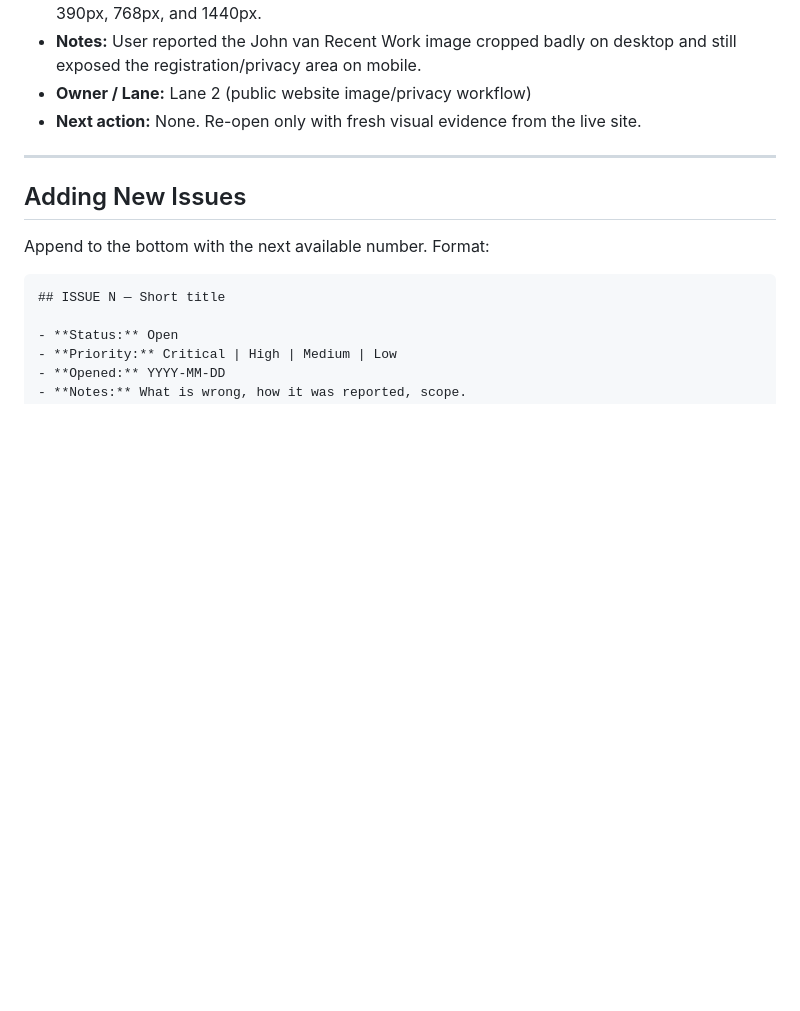
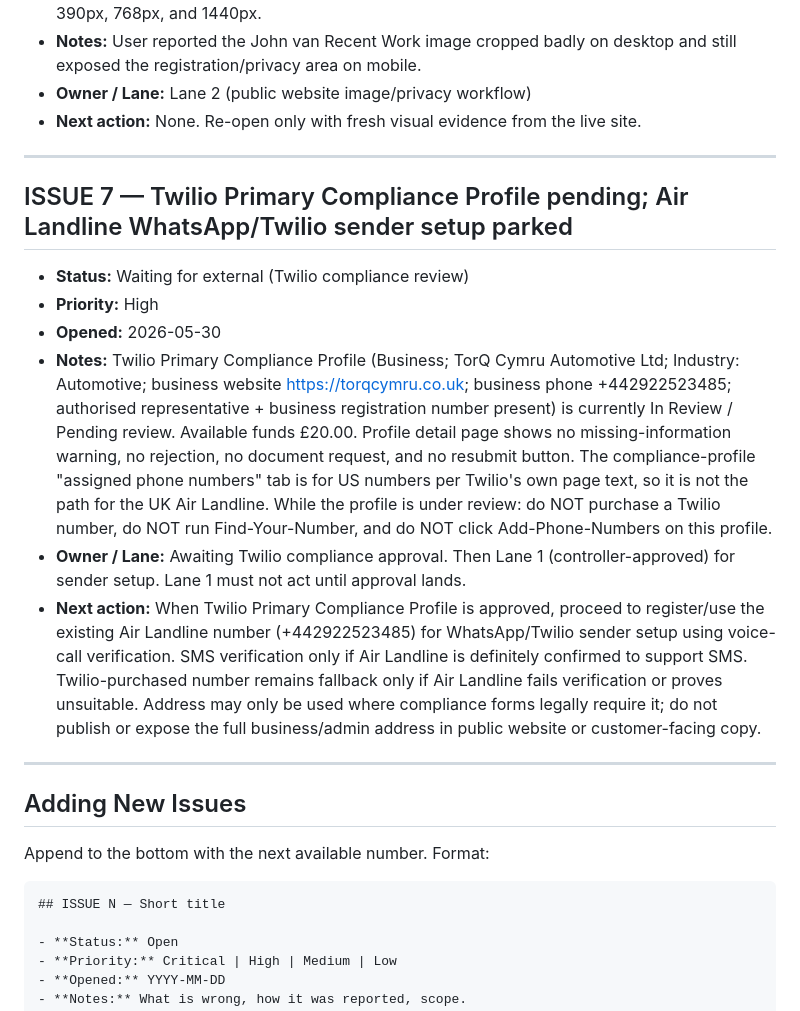
Before and after one commit to Lexstreampro/my-business-site, a Markdown page: ISSUE_REGISTER.md, the part around the change. Drawn GitHub-style; blank space fills up the shorter version.

```diff
--- a/ISSUE_REGISTER.md
+++ b/ISSUE_REGISTER.md
@@ -85,6 +85,17 @@ When closing an issue: change status to `Resolved`, add resolution date and the
 
 ---
 
+## ISSUE 7 — Twilio Primary Compliance Profile pending; Air Landline WhatsApp/Twilio sender setup parked
+
+- **Status:** Waiting for external (Twilio compliance review)
+- **Priority:** High
+- **Opened:** 2026-05-30
+- **Notes:** Twilio Primary Compliance Profile (Business; TorQ Cymru Automotive Ltd; Industry: Automotive; business website https://torqcymru.co.uk; business phone +442922523485; authorised representative + business registration number present) is currently In Review / Pending review. Available funds £20.00. Profile detail page shows no missing-information warning, no rejection, no document request, and no resubmit button. The compliance-profile "assigned phone numbers" tab is for US numbers per Twilio's own page text, so it is not the path for the UK Air Landline. While the profile is under review: do NOT purchase a Twilio number, do NOT run Find-Your-Number, and do NOT click Add-Phone-Numbers on this profile.
+- **Owner / Lane:** Awaiting Twilio compliance approval. Then Lane 1 (controller-approved) for sender setup. Lane 1 must not act until approval lands.
+- **Next action:** When Twilio Primary Compliance Profile is approved, proceed to register/use the existing Air Landline number (+442922523485) for WhatsApp/Twilio sender setup using voice-call verification. SMS verification only if Air Landline is definitely confirmed to support SMS. Twilio-purchased number remains fallback only if Air Landline fails verification or proves unsuitable. Address may only be used where compliance forms legally require it; do not publish or expose the full business/admin address in public website or customer-facing copy.
+
+---
+
 ## Adding New Issues
 
 Append to the bottom with the next available number. Format:
```
Also changed, not shown: DAILY_LOG.md (+21 -0 lines).
